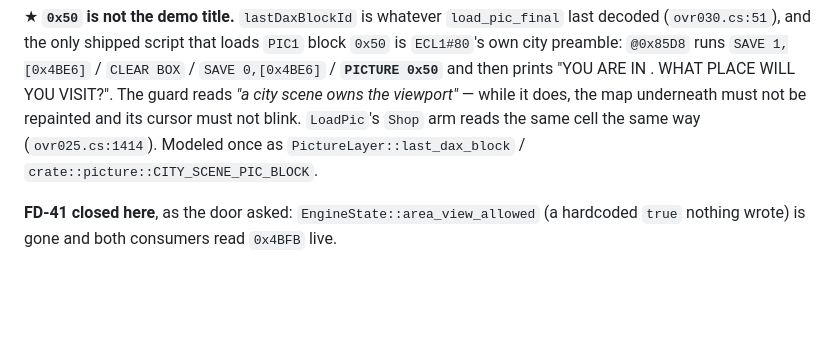
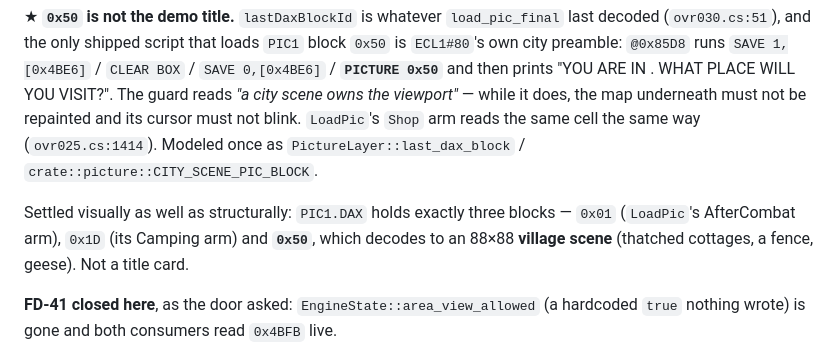
Before and after one commit to bryansh/restrike, a Markdown page: docs/design/roll-credits.md, the part around the change. Rendered like a GitHub page; blank space fills up the shorter version.

Commit message:
roll-credits: the city-scene guard settled visually too
PIC1.DAX holds exactly three blocks -- 0x01 (LoadPic's AfterCombat arm), 0x1D
(its Camping arm) and 0x50, which decodes to an 88x88 village scene. Not a
title card.

```diff
--- a/docs/design/roll-credits.md
+++ b/docs/design/roll-credits.md
@@ -1355,6 +1355,11 @@ reads the same cell the same way (`ovr025.cs:1414`). Modeled once as
 `PictureLayer::last_dax_block` /
 `crate::picture::CITY_SCENE_PIC_BLOCK`.
 
+Settled visually as well as structurally: `PIC1.DAX` holds exactly three
+blocks — `0x01` (`LoadPic`'s AfterCombat arm), `0x1D` (its Camping arm) and
+**`0x50`**, which decodes to an 88×88 **village scene** (thatched cottages, a
+fence, geese). Not a title card.
+
 **FD-41 closed here**, as the door asked: `EngineState::area_view_allowed`
 (a hardcoded `true` nothing wrote) is gone and both consumers read
 `0x4BFB` live.
```
